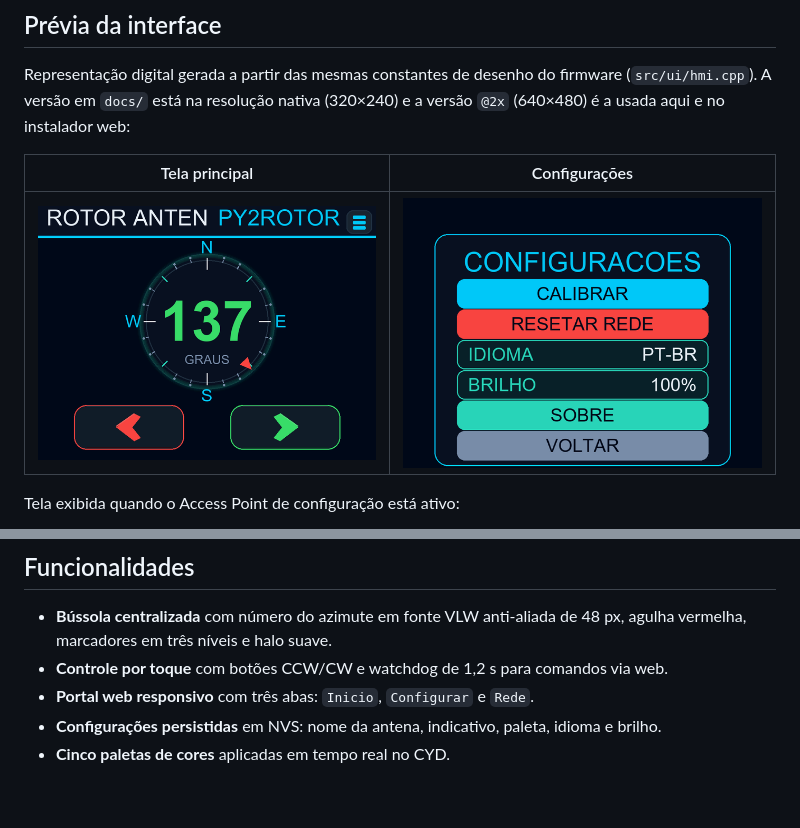
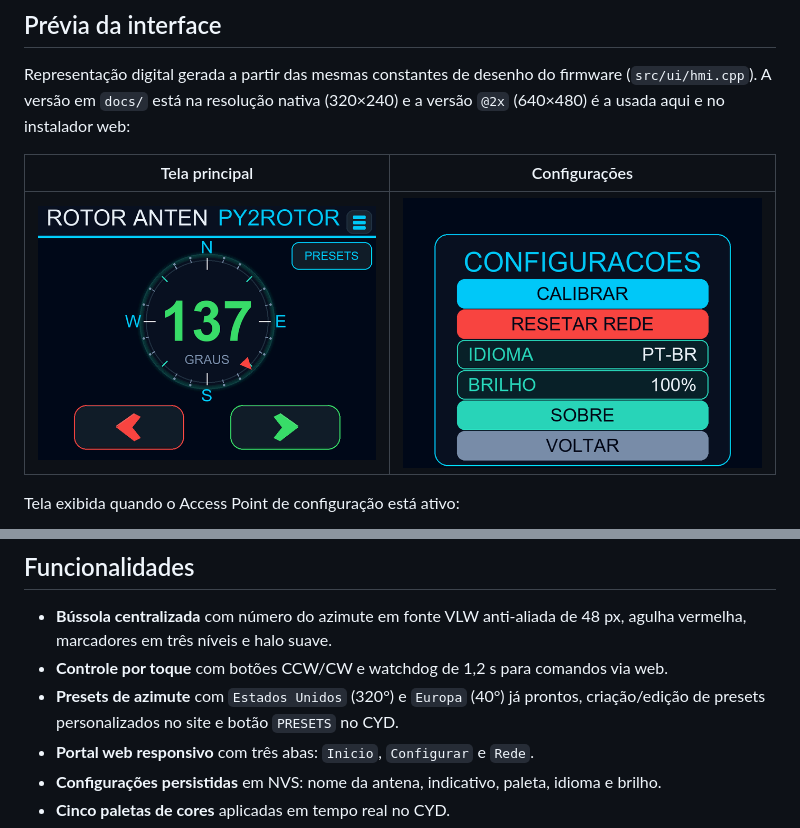
Before and after one commit to ArturAugustoMs/rotor-cyd, a Markdown page: README.md, 2 parts joined by grey strips. Rendered like a GitHub page; pictures changed too: docs/tela-principal@2x.png; blank space fills up the shorter version.

Commit message:
Add safe angle presets with CYD button and web editor

```diff
--- a/README.md
+++ b/README.md
@@ -36,6 +36,8 @@ Tela exibida quando o Access Point de configuração está ativo:
 - **Bússola centralizada** com número do azimute em fonte VLW anti-aliada de 48 px,
   agulha vermelha, marcadores em três níveis e halo suave.
 - **Controle por toque** com botões CCW/CW e watchdog de 1,2 s para comandos via web.
+- **Presets de azimute** com `Estados Unidos` (320°) e `Europa` (40°) já prontos,
+  criação/edição de presets personalizados no site e botão `PRESETS` no CYD.
 - **Portal web responsivo** com três abas: `Inicio`, `Configurar` e `Rede`.
 - **Configurações persistidas** em NVS: nome da antena, indicativo, paleta, idioma e
   brilho.
```
Also changed, not shown: other parts of README.md (+29 -2 lines), docs/tela-principal.png, 11 other files.
